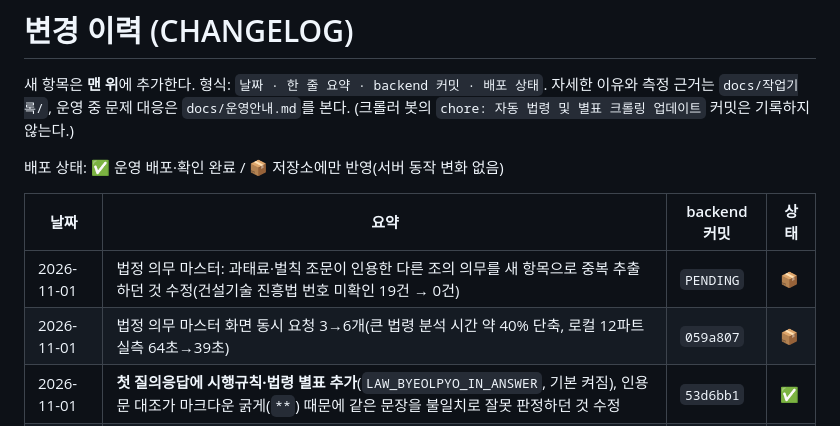
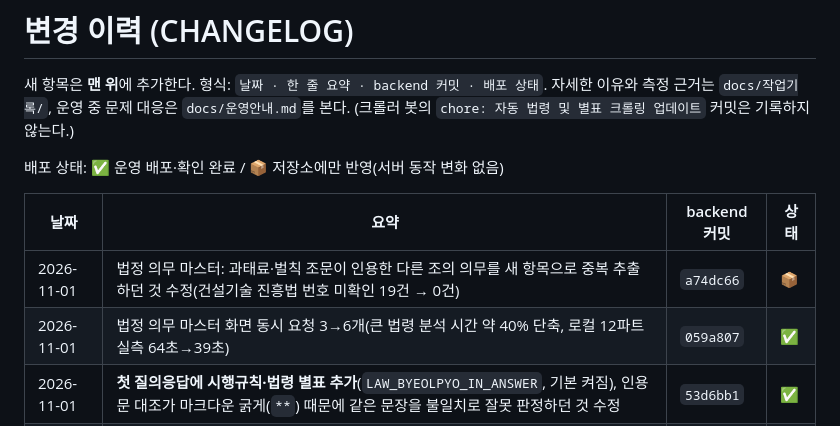
Before and after one commit to ksh8481-lgtm/law-assistant, a Markdown page: docs/CHANGELOG.md, the part around the change. GitHub-like rendering.

Commit message:
docs: CHANGELOG 커밋 번호 기입, 동시 6개 운영 확인 표시
Co-Authored-By: Claude Sonnet 5.5 <noreply@anthropic.com>

```diff
--- a/docs/CHANGELOG.md
+++ b/docs/CHANGELOG.md
@@ -8,8 +8,8 @@
 
 | 날짜 | 요약 | backend 커밋 | 상태 |
 |---|---|---|---|
-| 2026-11-01 | 법정 의무 마스터: 과태료·벌칙 조문이 인용한 다른 조의 의무를 새 항목으로 중복 추출하던 것 수정(건설기술 진흥법 번호 미확인 19건 → 0건) | `PENDING` | 📦 |
-| 2026-11-01 | 법정 의무 마스터 화면 동시 요청 3→6개(큰 법령 분석 시간 약 40% 단축, 로컬 12파트 실측 64초→39초) | `059a807` | 📦 |
+| 2026-11-01 | 법정 의무 마스터: 과태료·벌칙 조문이 인용한 다른 조의 의무를 새 항목으로 중복 추출하던 것 수정(건설기술 진흥법 번호 미확인 19건 → 0건) | `a74dc66` | 📦 |
+| 2026-11-01 | 법정 의무 마스터 화면 동시 요청 3→6개(큰 법령 분석 시간 약 40% 단축, 로컬 12파트 실측 64초→39초) | `059a807` | ✅ |
 | 2026-11-01 | **첫 질의응답에 시행규칙·법령 별표 추가**(`LAW_BYEOLPYO_IN_ANSWER`, 기본 켜짐), 인용문 대조가 마크다운 굵게(`**`) 때문에 같은 문장을 불일치로 잘못 판정하던 것 수정 | `53d6bb1` | ✅ |
 | 2026-11-01 | 운영 확인 중 발견: 파트 5개 동시 요청 중 3개가 504(서버가 한 번에 하나만 처리) → `gunicorn.conf.py`로 스레드 8개 동시 처리, 화면은 동시 3개·실패 시 1회 자동 재시도 | `a6ed8d2` | ✅ |
 | 2026-11-01 | **법정 의무 마스터 2차**: 조문이 인용한 별표 내용을 추출에 반영, 의무 범위 문구 교정(같은 조각이 9건↔2건으로 흔들리던 원인), 건너뛴 조 재검토, 채팅에 시행령·시행규칙·고시·별표 근거 추가 | `a751265` | ✅ |
```
